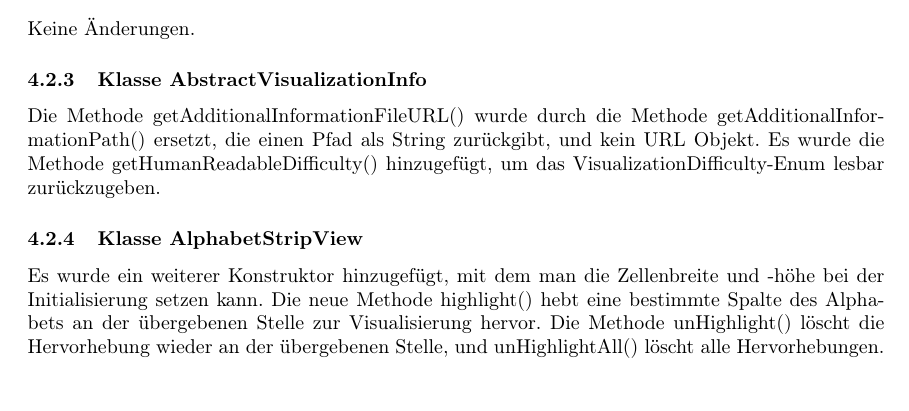
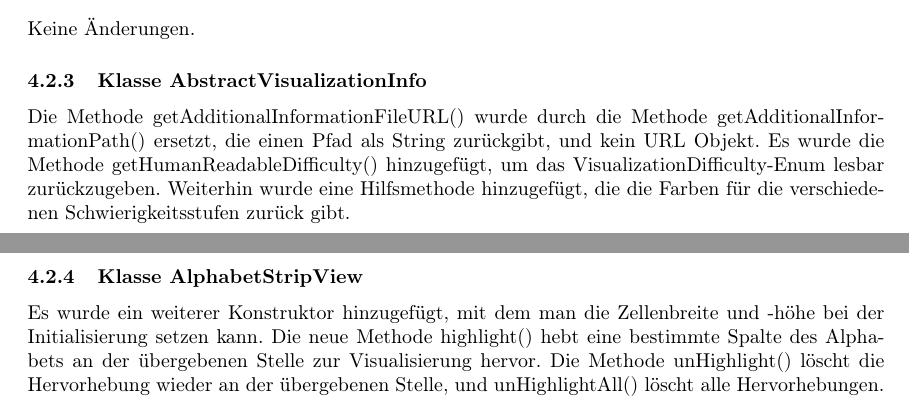
Before and after one commit to matthiasplappert/Cryptographics, a LaTeX document (cg_implementierungsheft/cg_implementierung.tex): part of page 17 of 35 before the commit and two parts of pages 17 and 18 of 35 after it, the two joined at a grey line, cut so that both start at the same text. Compiled offline with pdfLaTeX.

Commit message:
Add changes to Impl-heft.

```diff
--- a/cg_implementierungsheft/cg_implementierung.tex
+++ b/cg_implementierungsheft/cg_implementierung.tex
@@ -532,7 +532,8 @@ Während der Implementierung sind keine grundsätzlichen Änderungen vorgenommen
 	Die Methode getAdditionalInformationFileURL() wurde durch die Methode
 	getAdditionalInformationPath() ersetzt, die einen Pfad als String zurückgibt, und kein
 	URL Objekt. Es wurde die Methode getHumanReadableDifficulty() hinzugefügt, um
-	das VisualizationDifficulty-Enum lesbar zurückzugeben.
+	das VisualizationDifficulty-Enum lesbar zurückzugeben. Weiterhin wurde eine Hilfsmethode
+  hinzugefügt, die die Farben für die verschiedenen Schwierigkeitsstufen zurück gibt.
 
 	\subsubsection{Klasse AlphabetStripView}
 
```
